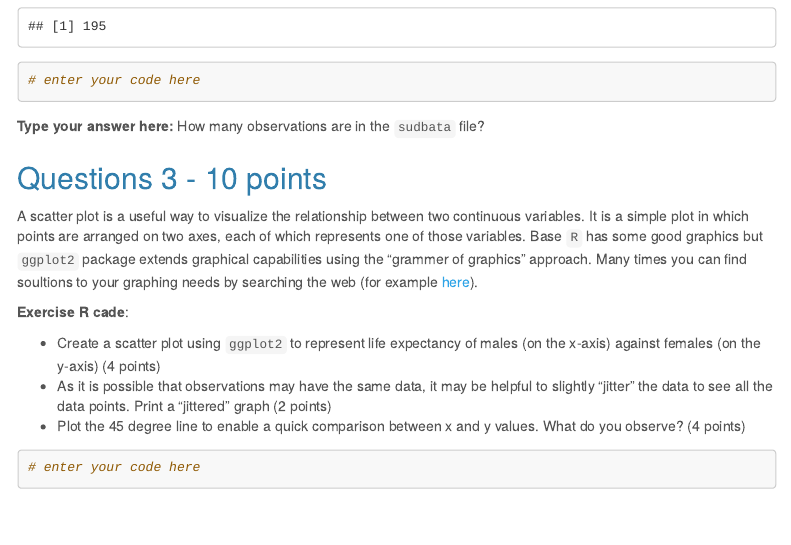
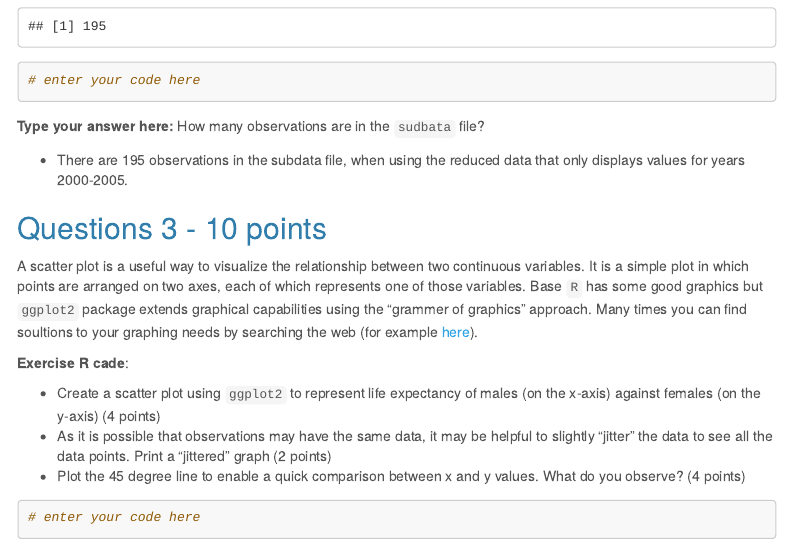
Before and after one commit to ornellawafo/Intermediate.Epi.A1, an R Markdown document (lab 1 2019 Q.Rmd): the page in a window 1100 px wide, from 4660 px down. Rendered offline with R 4.5, knitr and Pandoc, with nearby package versions; a font, style sheet, LaTeX package, included part or bibliography that could not be used is replaced or left out; menus at the side of the page are left out; long lines of code are wrapped.

Commit message:
Update lab 1 2019 Q.Rmd

```diff
--- a/lab 1 2019 Q.Rmd
+++ b/lab 1 2019 Q.Rmd
@@ -129,6 +129,8 @@ nrow(subdata.2000.2005)
 <div id="body">
 **Type your answer here:** How many observations are in the `sudbata` file?
 
+* There are 195 observations in the subdata file, when using the reduced data that only displays values for years 2000-2005.
+
 </div>
 
 ## Questions 3 - 10 points
```
